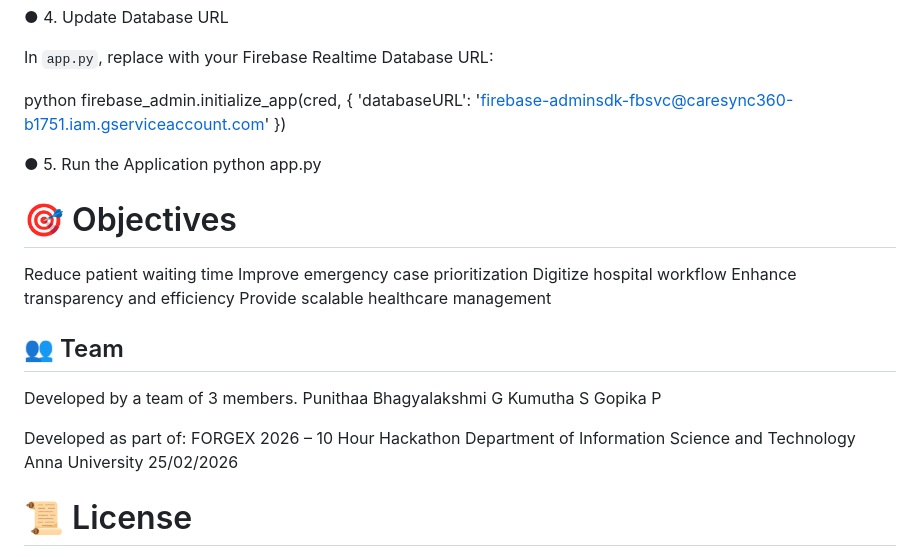
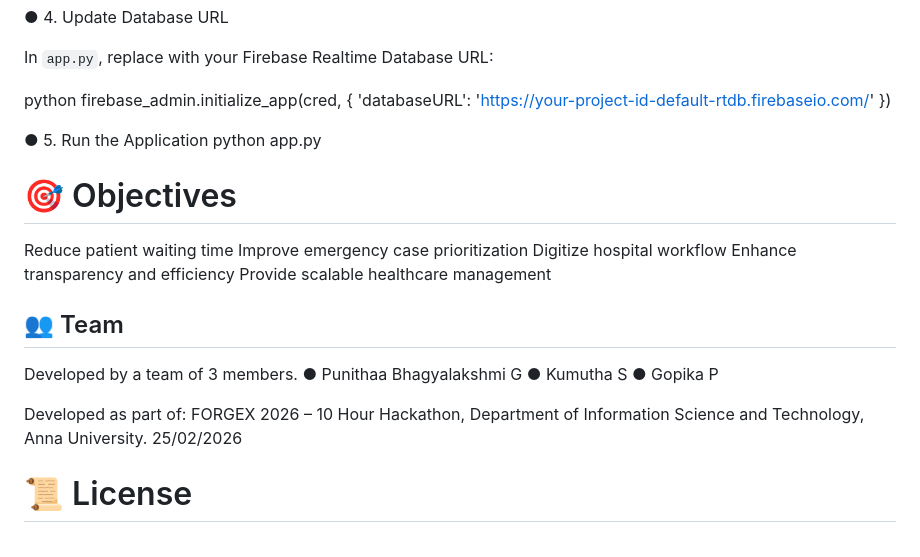
Before and after one commit to punithaabhagyalakshmi/CareSync360-Smart-Hospital-Management-System, a Markdown page: README.md, the part around the change. GitHub-like rendering.

```diff
--- a/README.md
+++ b/README.md
@@ -98,7 +98,7 @@ In `app.py`, replace with your Firebase Realtime Database URL:
 
 python
 firebase_admin.initialize_app(cred, {
-    'databaseURL': 'firebase-adminsdk-fbsvc@caresync360-b1751.iam.gserviceaccount.com'
+    'databaseURL': 'https://your-project-id-default-rtdb.firebaseio.com/'
 })
 
 ● 5. Run the Application
@@ -113,14 +113,14 @@ Provide scalable healthcare management
 
 ## 👥 Team
 Developed by a team of 3 members.
-Punithaa Bhagyalakshmi G
-Kumutha S
-Gopika P
+● Punithaa Bhagyalakshmi G
+● Kumutha S
+● Gopika P
 
 Developed as part of:
-FORGEX 2026 – 10 Hour Hackathon
-Department of Information Science and Technology
-Anna University
+FORGEX 2026 – 10 Hour Hackathon,
+Department of Information Science and Technology,
+Anna University.
 25/02/2026
 
 # 📜 License
```
